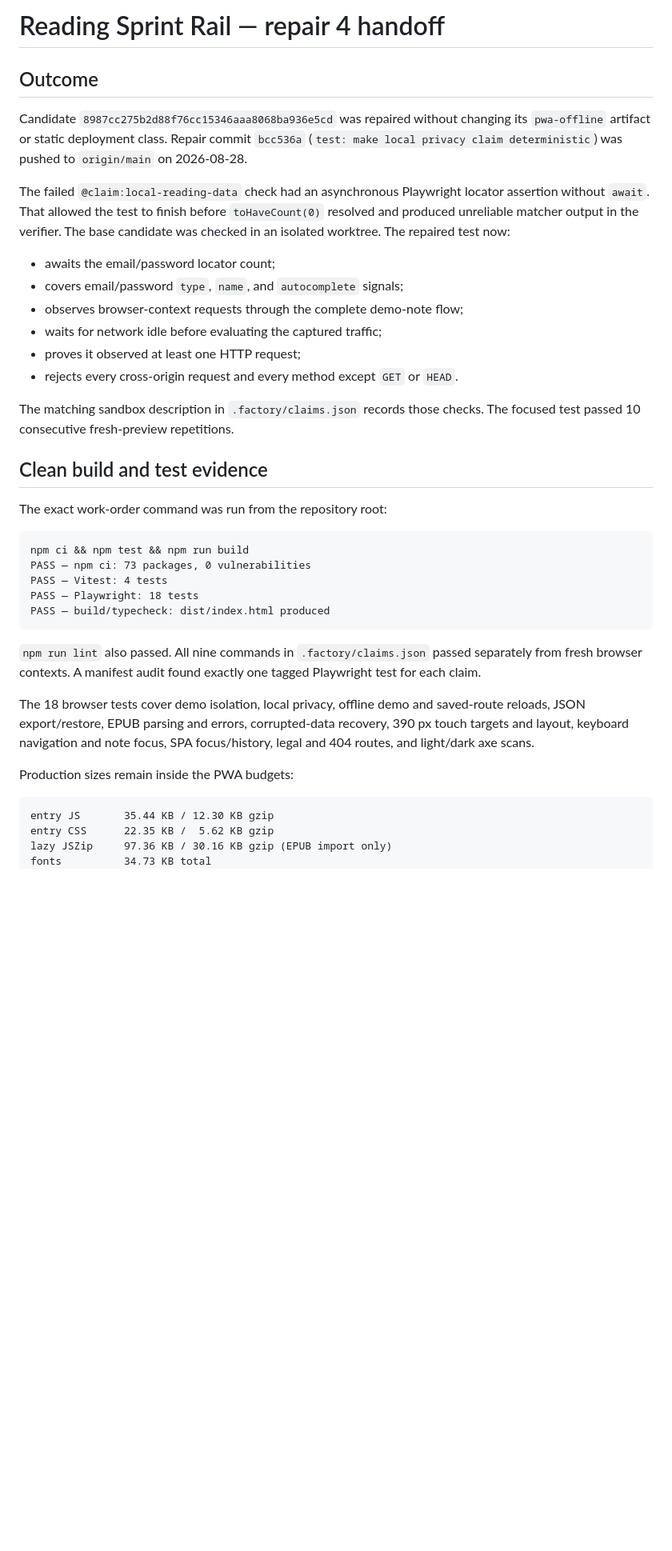
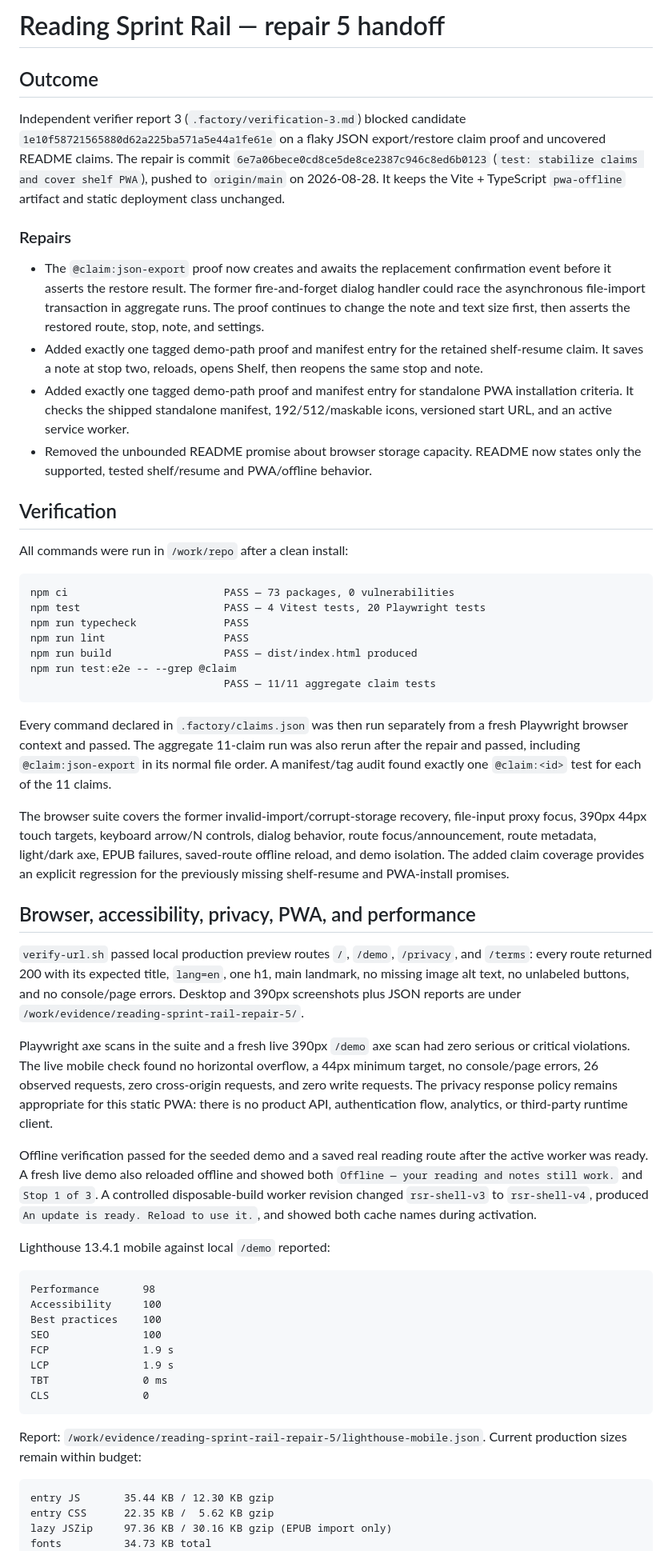
Before and after one commit to B-Divyesh/sf-reading-sprint-rail, a Markdown page: .factory/handoff.md, the part around one of its changes. Shown at 80% size. Rendered like a GitHub page; blank space fills up the shorter version.

Commit message:
docs: record repair 5 verification

````diff
--- a/.factory/handoff.md
+++ b/.factory/handoff.md
@@ -1,37 +1,57 @@
-# Reading Sprint Rail — repair 4 handoff
+# Reading Sprint Rail — repair 5 handoff
 
 ## Outcome
 
-Candidate `8987cc275b2d88f76cc15346aaa8068ba936e5cd` was repaired without changing its `pwa-offline` artifact or static deployment class. Repair commit `bcc536a` (`test: make local privacy claim deterministic`) was pushed to `origin/main` on 2026-08-28.
+Independent verifier report 3 (`.factory/verification-3.md`) blocked candidate `1e10f58721565880d62a225ba571a5e44a1fe61e` on a flaky JSON export/restore claim proof and uncovered README claims. The repair is commit `6e7a06bece0cd8ce5de8ce2387c946c8ed6b0123` (`test: stabilize claims and cover shelf PWA`), pushed to `origin/main` on 2026-08-28. It keeps the Vite + TypeScript `pwa-offline` artifact and static deployment class unchanged.
 
-The failed `@claim:local-reading-data` check had an asynchronous Playwright locator assertion without `await`. That allowed the test to finish before `toHaveCount(0)` resolved and produced unreliable matcher output in the verifier. The base candidate was checked in an isolated worktree. The repaired test now:
+### Repairs
 
-- awaits the email/password locator count;
-- covers email/password `type`, `name`, and `autocomplete` signals;
-- observes browser-context requests through the complete demo-note flow;
-- waits for network idle before evaluating the captured traffic;
-- proves it observed at least one HTTP request;
-- rejects every cross-origin request and every method except `GET` or `HEAD`.
+- The `@claim:json-export` proof now creates and awaits the replacement confirmation event before it asserts the restore result. The former fire-and-forget dialog handler could race the asynchronous file-import transaction in aggregate runs. The proof continues to change the note and text size first, then asserts the restored route, stop, note, and settings.
+- Added exactly one tagged demo-path proof and manifest entry for the retained shelf-resume claim. It saves a note at stop two, reloads, opens Shelf, then reopens the same stop and note.
+- Added exactly one tagged demo-path proof and manifest entry for standalone PWA installation criteria. It checks the shipped standalone manifest, 192/512/maskable icons, versioned start URL, and an active service worker.
+- Removed the unbounded README promise about browser storage capacity. README now states only the supported, tested shelf/resume and PWA/offline behavior.
 
-The matching sandbox description in `.factory/claims.json` records those checks. The focused test passed 10 consecutive fresh-preview repetitions.
+## Verification
 
-## Clean build and test evidence
-
-The exact work-order command was run from the repository root:
+All commands were run in `/work/repo` after a clean install:
 
 ```text
-npm ci && npm test && npm run build
-PASS — npm ci: 73 packages, 0 vulnerabilities
-PASS — Vitest: 4 tests
-PASS — Playwright: 18 tests
-PASS — build/typecheck: dist/index.html produced
+npm ci                         PASS — 73 packages, 0 vulnerabilities
+npm test                       PASS — 4 Vitest tests, 20 Playwright tests
+npm run typecheck              PASS
+npm run lint                   PASS
+npm run build                  PASS — dist/index.html produced
+npm run test:e2e -- --grep @claim
+                               PASS — 11/11 aggregate claim tests
 ```
 
-`npm run lint` also passed. All nine commands in `.factory/claims.json` passed separately from fresh browser contexts. A manifest audit found exactly one tagged Playwright test for each claim.
+Every command declared in `.factory/claims.json` was then run separately from a fresh Playwright browser context and passed. The aggregate 11-claim run was also rerun after the repair and passed, including `@claim:json-export` in its normal file order. A manifest/tag audit found exactly one `@claim:<id>` test for each of the 11 claims.
 
-The 18 browser tests cover demo isolation, local privacy, offline demo and saved-route reloads, JSON export/restore, EPUB parsing and errors, corrupted-data recovery, 390 px touch targets and layout, keyboard navigation and note focus, SPA focus/history, legal and 404 routes, and light/dark axe scans.
+The browser suite covers the former invalid-import/corrupt-storage recovery, file-input proxy focus, 390px 44px touch targets, keyboard arrow/N controls, dialog behavior, route focus/announcement, route metadata, light/dark axe, EPUB failures, saved-route offline reload, and demo isolation. The added claim coverage provides an explicit regression for the previously missing shelf-resume and PWA-install promises.
 
-Production sizes remain inside the PWA budgets:
+## Browser, accessibility, privacy, PWA, and performance
+
+`verify-url.sh` passed local production preview routes `/`, `/demo`, `/privacy`, and `/terms`: every route returned 200 with its expected title, `lang=en`, one h1, main landmark, no missing image alt text, no unlabeled buttons, and no console/page errors. Desktop and 390px screenshots plus JSON reports are under `/work/evidence/reading-sprint-rail-repair-5/`.
+
+Playwright axe scans in the suite and a fresh live 390px `/demo` axe scan had zero serious or critical violations. The live mobile check found no horizontal overflow, a 44px minimum target, no console/page errors, 26 observed requests, zero cross-origin requests, and zero write requests. The privacy response policy remains appropriate for this static PWA: there is no product API, authentication flow, analytics, or third-party runtime client.
+
+Offline verification passed for the seeded demo and a saved real reading route after the active worker was ready. A fresh live demo also reloaded offline and showed both `Offline — your reading and notes still work.` and `Stop 1 of 3`. A controlled disposable-build worker revision changed `rsr-shell-v3` to `rsr-shell-v4`, produced `An update is ready. Reload to use it.`, and showed both cache names during activation.
+
+Lighthouse 13.4.1 mobile against local `/demo` reported:
+
+```text
+Performance       98
+Accessibility     100
+Best practices    100
+SEO               100
+FCP               1.9 s
+LCP               1.9 s
+TBT               0 ms
+CLS               0
+```
+
+Report: `/work/evidence/reading-sprint-rail-repair-5/lighthouse-mobile.json`.
+Current production sizes remain within budget:
 
 ```text
 entry JS       35.44 KB / 12.30 KB gzip
````
Also changed, not shown: other parts of .factory/handoff.md (+8 -46 lines).
